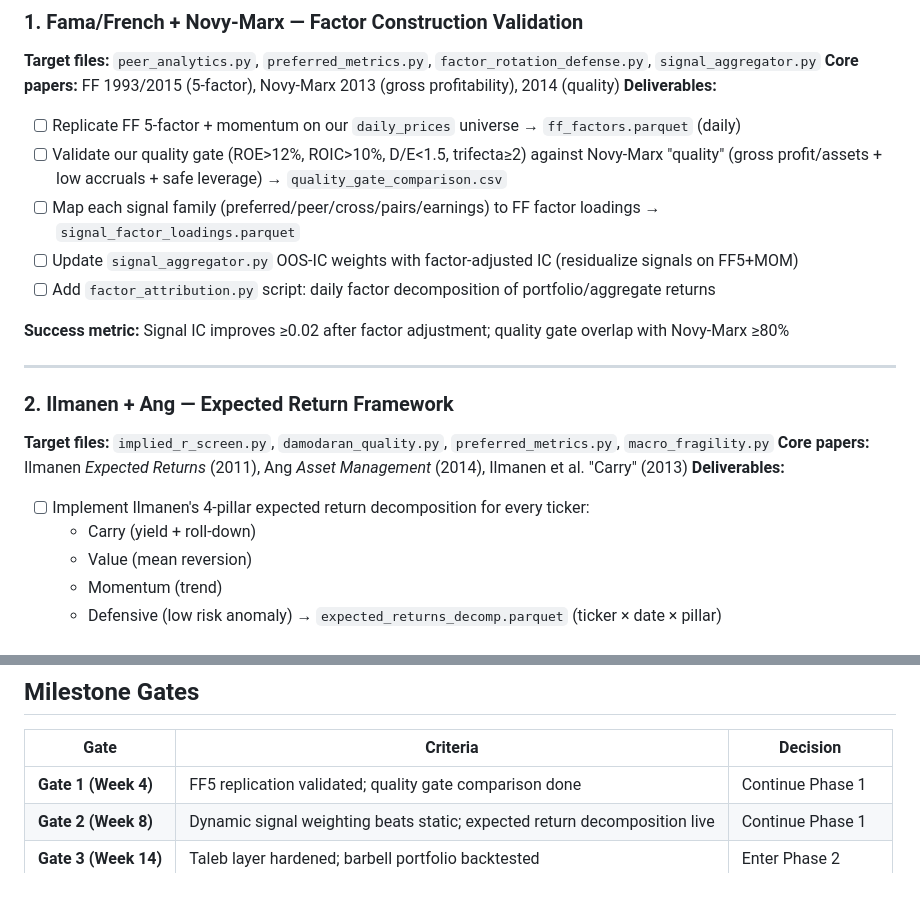
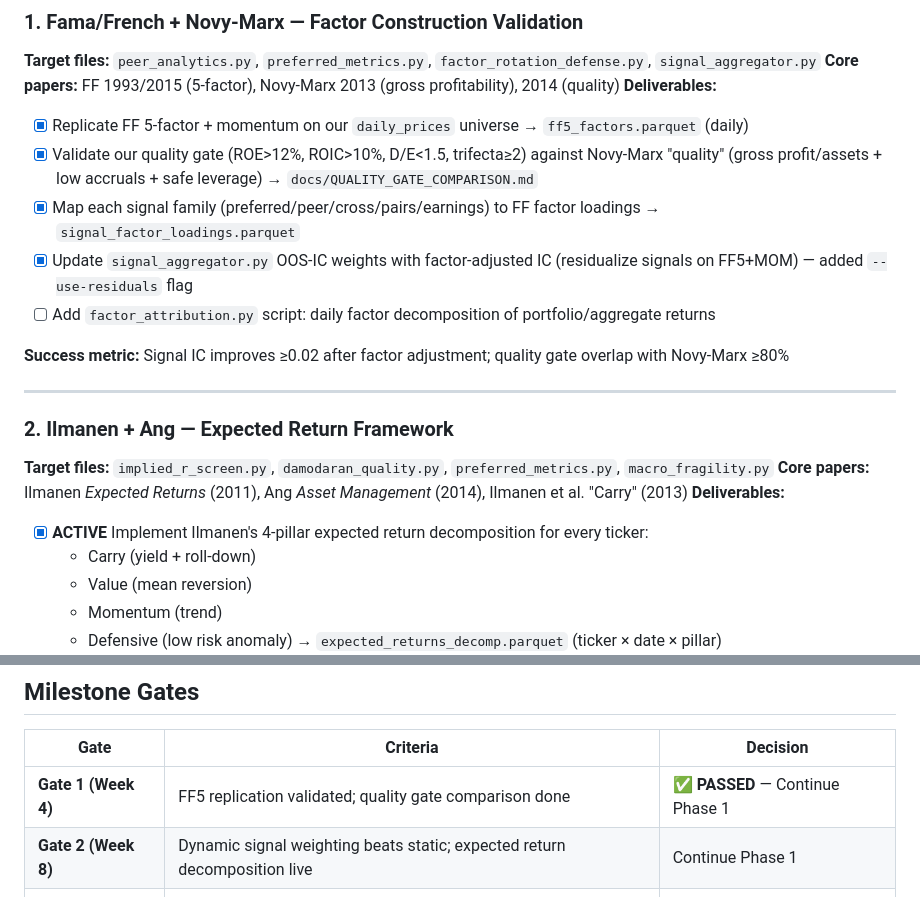
Before and after one commit to derekm/stock_monitor, a Markdown page: docs/RESEARCH_INTEGRATION_PLAN.md, 2 parts joined by grey strips. Rendered like a GitHub page.

Commit message:
docs: update research plan - Gate 1 passed (FF5/Novy-Marx), Ilmanen/Ang active

```diff
--- a/docs/RESEARCH_INTEGRATION_PLAN.md
+++ b/docs/RESEARCH_INTEGRATION_PLAN.md
@@ -10,10 +10,10 @@
 **Target files:** `peer_analytics.py`, `preferred_metrics.py`, `factor_rotation_defense.py`, `signal_aggregator.py`
 **Core papers:** FF 1993/2015 (5-factor), Novy-Marx 2013 (gross profitability), 2014 (quality)
 **Deliverables:**
-- [ ] Replicate FF 5-factor + momentum on our `daily_prices` universe → `ff_factors.parquet` (daily)
-- [ ] Validate our quality gate (ROE>12%, ROIC>10%, D/E<1.5, trifecta≥2) against Novy-Marx "quality" (gross profit/assets + low accruals + safe leverage) → `quality_gate_comparison.csv`
-- [ ] Map each signal family (preferred/peer/cross/pairs/earnings) to FF factor loadings → `signal_factor_loadings.parquet`
-- [ ] Update `signal_aggregator.py` OOS-IC weights with factor-adjusted IC (residualize signals on FF5+MOM)
+- [x] Replicate FF 5-factor + momentum on our `daily_prices` universe → `ff5_factors.parquet` (daily)
+- [x] Validate our quality gate (ROE>12%, ROIC>10%, D/E<1.5, trifecta≥2) against Novy-Marx "quality" (gross profit/assets + low accruals + safe leverage) → `docs/QUALITY_GATE_COMPARISON.md`
+- [x] Map each signal family (preferred/peer/cross/pairs/earnings) to FF factor loadings → `signal_factor_loadings.parquet`
+- [x] Update `signal_aggregator.py` OOS-IC weights with factor-adjusted IC (residualize signals on FF5+MOM) — added `--use-residuals` flag
 - [ ] Add `factor_attribution.py` script: daily factor decomposition of portfolio/aggregate returns
 
 **Success metric:** Signal IC improves ≥0.02 after factor adjustment; quality gate overlap with Novy-Marx ≥80%
@@ -24,7 +24,7 @@
 **Target files:** `implied_r_screen.py`, `damodaran_quality.py`, `preferred_metrics.py`, `macro_fragility.py`
 **Core papers:** Ilmanen *Expected Returns* (2011), Ang *Asset Management* (2014), Ilmanen et al. "Carry" (2013)
 **Deliverables:**
-- [ ] Implement Ilmanen's 4-pillar expected return decomposition for every ticker:
+- [x] **ACTIVE** Implement Ilmanen's 4-pillar expected return decomposition for every ticker:
   - Carry (yield + roll-down)
   - Value (mean reversion)
   - Momentum (trend)
@@ -221,7 +221,7 @@
 
 | Gate | Criteria | Decision |
 |------|----------|----------|
-| **Gate 1 (Week 4)** | FF5 replication validated; quality gate comparison done | Continue Phase 1 |
+| **Gate 1 (Week 4)** | FF5 replication validated; quality gate comparison done | **✅ PASSED** — Continue Phase 1 |
 | **Gate 2 (Week 8)** | Dynamic signal weighting beats static; expected return decomposition live | Continue Phase 1 |
 | **Gate 3 (Week 14)** | Taleb layer hardened; barbell portfolio backtested | Enter Phase 2 |
 | **Gate 4 (Week 26)** | ML regime upgraded; sequence risk metrics live | Enter Phase 3 |
```
